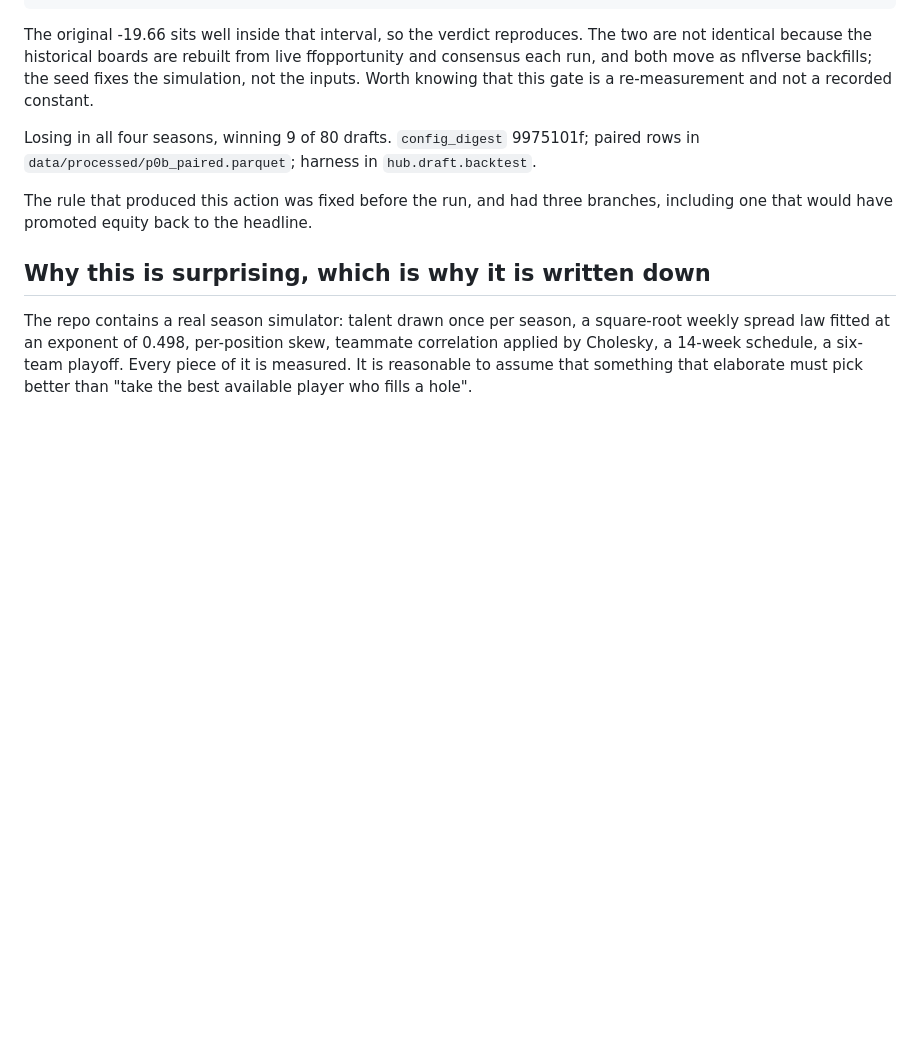
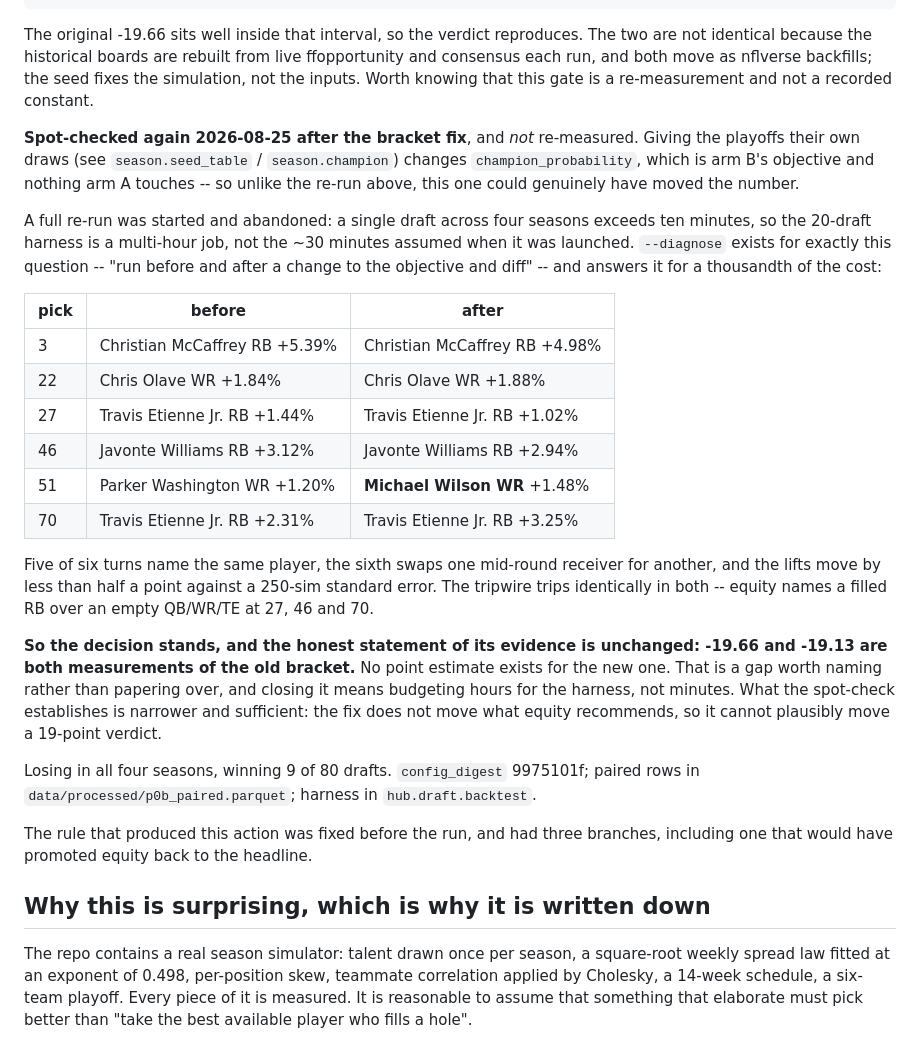
Before and after one commit to jacksonmlukas/football-hub, a Markdown page: docs/adr/0009-championship-equity-does-not-pick.md, the part around the change. GitHub-like rendering; blank space fills up the shorter version.

Commit message:
Spot-check the equity gate after the bracket fix, rather than re-measure it
The bracket fix changes champion_probability, which is arm B's objective and
nothing arm A touches -- so unlike the earlier re-run, this one could genuinely
have moved the number. It does not.

The full re-run was started and abandoned. A single draft across four seasons
exceeds ten minutes, so the 20-draft harness is a multi-hour job rather than the
~30 minutes assumed when it was launched. That estimate was never measured and
should not have been asserted.

`--diagnose` exists for precisely this question -- its own help says "run before
and after a change to the objective and diff" -- and answers it in seconds
against the same board snapshot, with the draft advanced by the market so the
path is identical and only the objective differs:

    pick  before                          after
       3  Christian McCaffrey  +5.39%     Christian McCaffrey  +4.98%
      22  Chris Olave          +1.84%     Chris Olave          +1.88%
      27  Travis Etienne Jr.   +1.44%     Travis Etienne Jr.   +1.02%
      46  Javonte Williams     +3.12%     Javonte Williams     +2.94%
      51  Parker Washington    +1.20%     Michael Wilson       +1.48%
      70  Travis Etienne Jr.   +2.31%     Travis Etienne Jr.   +3.25%

Five of six turns name the same player, the sixth swaps one mid-round receiver
for another, and every lift moves less than half a point against a 250-sim
standard error. The tripwire trips identically in both, at the same three picks.

What this establishes is narrower than a re-measurement and sufficient for the
decision: the fix does not move what equity recommends, so it cannot plausibly
move a 19-point verdict. ADR-0009 now says so explicitly, and names the gap it
leaves -- -19.66 and -19.13 are both measurements of the OLD bracket, and no
point estimate exists for the new one. Closing that means budgeting hours.

Co-Authored-By: Claude Opus 5 <noreply@anthropic.com>

```diff
--- a/docs/adr/0009-championship-equity-does-not-pick.md
+++ b/docs/adr/0009-championship-equity-does-not-pick.md
@@ -24,6 +24,35 @@ The original -19.66 sits well inside that interval, so the verdict reproduces. T
 identical because the historical boards are rebuilt from live ffopportunity and consensus each
 run, and both move as nflverse backfills; the seed fixes the simulation, not the inputs. Worth
 knowing that this gate is a re-measurement and not a recorded constant.
+
+**Spot-checked again 2026-08-25 after the bracket fix**, and *not* re-measured. Giving the
+playoffs their own draws (see `season.seed_table` / `season.champion`) changes
+`champion_probability`, which is arm B's objective and nothing arm A touches -- so unlike the
+re-run above, this one could genuinely have moved the number.
+
+A full re-run was started and abandoned: a single draft across four seasons exceeds ten
+minutes, so the 20-draft harness is a multi-hour job, not the ~30 minutes assumed when it was
+launched. `--diagnose` exists for exactly this question -- "run before and after a change to
+the objective and diff" -- and answers it for a thousandth of the cost:
+
+| pick | before | after |
+|---|---|---|
+| 3 | Christian McCaffrey RB +5.39% | Christian McCaffrey RB +4.98% |
+| 22 | Chris Olave WR +1.84% | Chris Olave WR +1.88% |
+| 27 | Travis Etienne Jr. RB +1.44% | Travis Etienne Jr. RB +1.02% |
+| 46 | Javonte Williams RB +3.12% | Javonte Williams RB +2.94% |
+| 51 | Parker Washington WR +1.20% | **Michael Wilson WR** +1.48% |
+| 70 | Travis Etienne Jr. RB +2.31% | Travis Etienne Jr. RB +3.25% |
+
+Five of six turns name the same player, the sixth swaps one mid-round receiver for another,
+and the lifts move by less than half a point against a 250-sim standard error. The tripwire
+trips identically in both -- equity names a filled RB over an empty QB/WR/TE at 27, 46 and 70.
+
+**So the decision stands, and the honest statement of its evidence is unchanged: -19.66 and
+-19.13 are both measurements of the old bracket.** No point estimate exists for the new one.
+That is a gap worth naming rather than papering over, and closing it means budgeting hours for
+the harness, not minutes. What the spot-check establishes is narrower and sufficient: the fix
+does not move what equity recommends, so it cannot plausibly move a 19-point verdict.
 
 Losing in all four seasons, winning 9 of 80 drafts. `config_digest` 9975101f; paired rows in
 `data/processed/p0b_paired.parquet`; harness in `hub.draft.backtest`.
```
